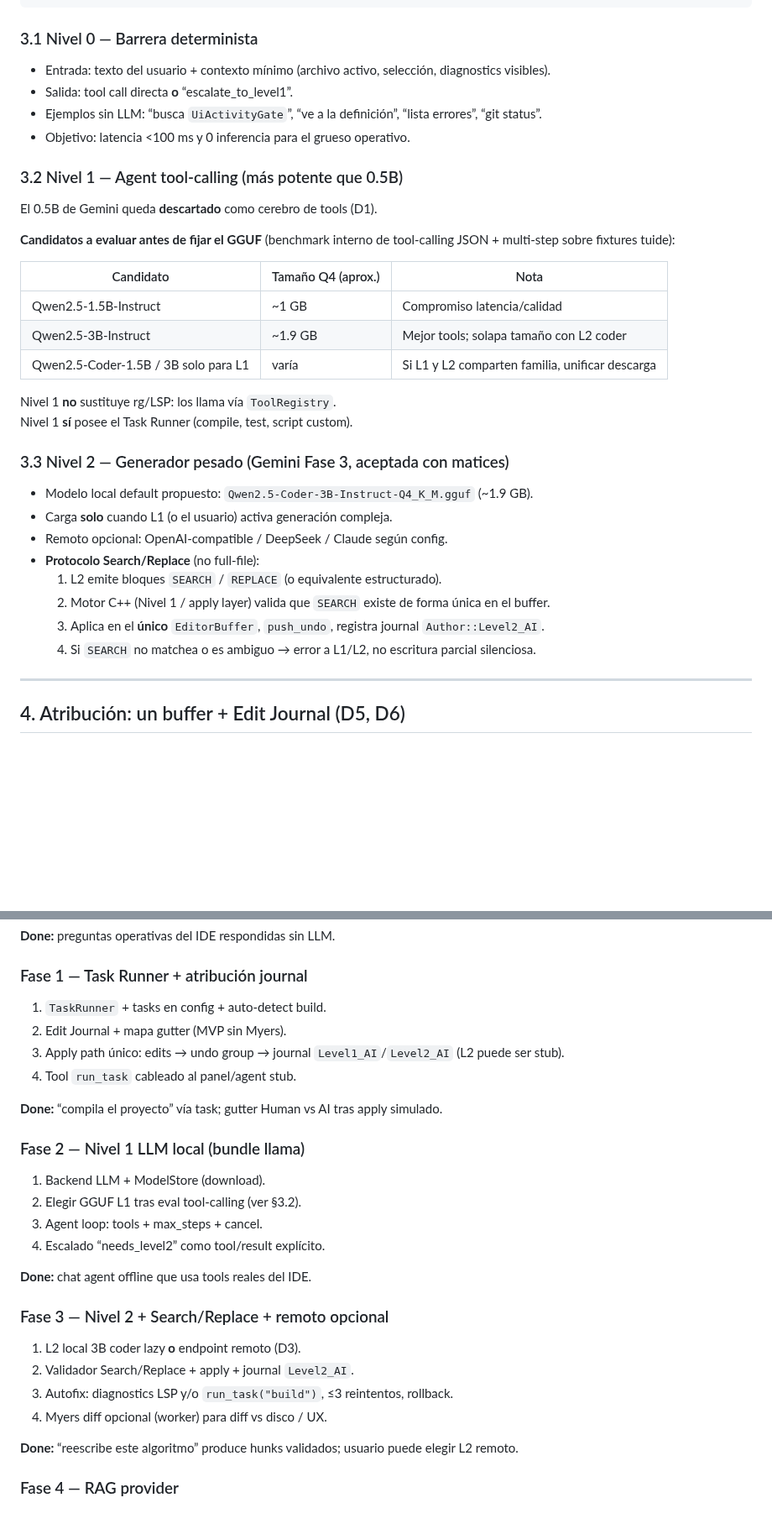
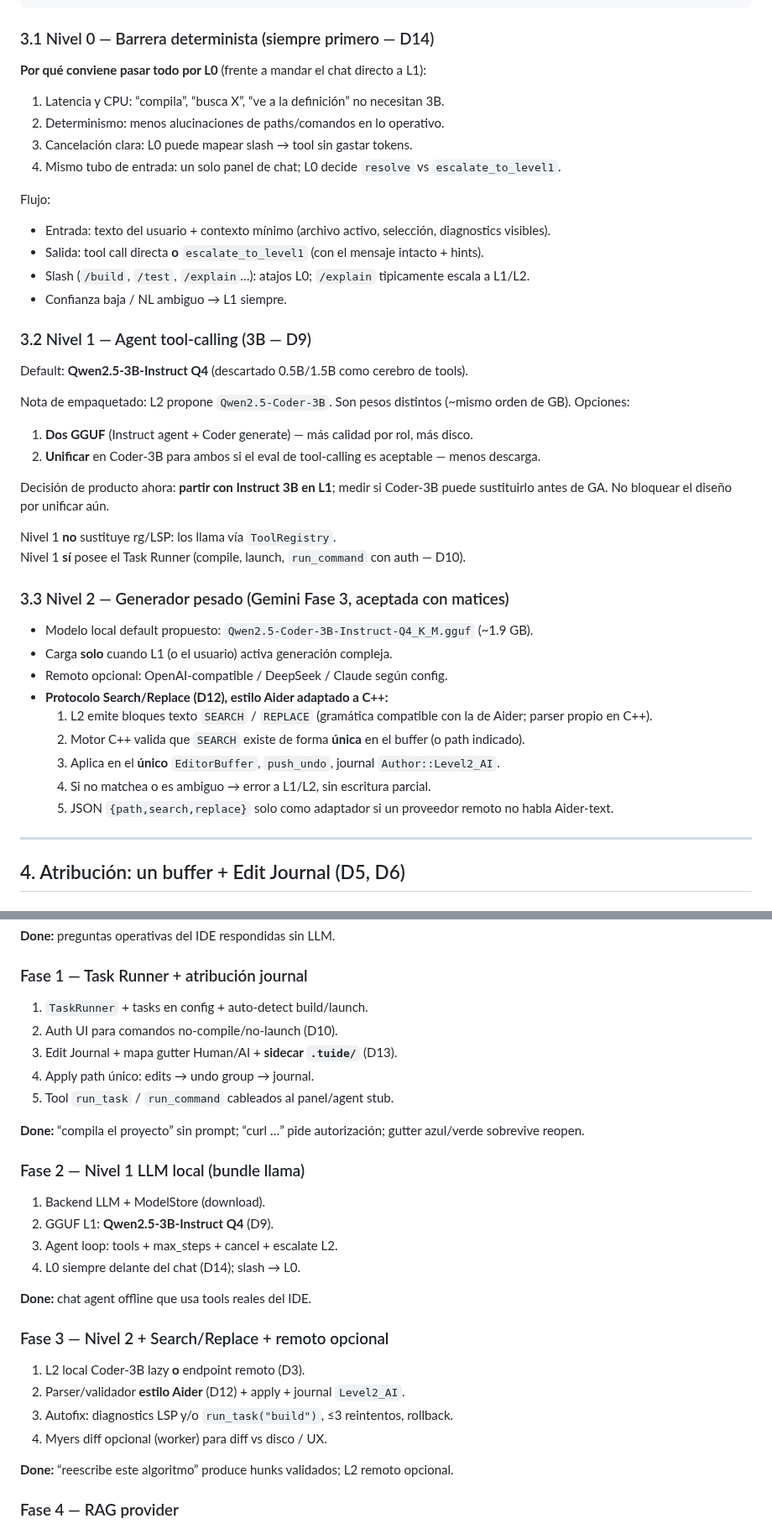
Before and after one commit to LorenzoAdr/TIDE, a Markdown page: docs/ai/master-spec.md, 2 parts joined by grey strips. Shown at 84% size. GitHub-like rendering; blank space fills up the shorter version.

````diff
--- a/docs/ai/master-spec.md
+++ b/docs/ai/master-spec.md
@@ -75,38 +81,47 @@ Usuario (NL / slash / UI)
 └───────────────────┘
 ```
 
-### 3.1 Nivel 0 — Barrera determinista
+### 3.1 Nivel 0 — Barrera determinista (siempre primero — D14)
+
+**Por qué conviene pasar todo por L0** (frente a mandar el chat directo a L1):
+
+1. Latencia y CPU: “compila”, “busca X”, “ve a la definición” no necesitan 3B.
+2. Determinismo: menos alucinaciones de paths/comandos en lo operativo.
+3. Cancelación clara: L0 puede mapear slash → tool sin gastar tokens.
+4. Mismo tubo de entrada: un solo panel de chat; L0 decide `resolve` vs `escalate_to_level1`.
+
+Flujo:
 
 - Entrada: texto del usuario + contexto mínimo (archivo activo, selección, diagnostics visibles).
-- Salida: tool call directa **o** “escalate_to_level1”.
-- Ejemplos sin LLM: “busca `UiActivityGate`”, “ve a la definición”, “lista errores”, “git status”.
-- Objetivo: latencia &lt;100 ms y 0 inferencia para el grueso operativo.
+- Salida: tool call directa **o** `escalate_to_level1` (con el mensaje intacto + hints).
+- Slash (`/build`, `/test`, `/explain`…): atajos L0; `/explain` tipicamente escala a L1/L2.
+- Confianza baja / NL ambiguo → L1 siempre.
 
-### 3.2 Nivel 1 — Agent tool-calling (más potente que 0.5B)
+### 3.2 Nivel 1 — Agent tool-calling (3B — D9)
 
-El 0.5B de Gemini queda **descartado** como cerebro de tools (D1).
+Default: **Qwen2.5-3B-Instruct Q4** (descartado 0.5B/1.5B como cerebro de tools).
 
-**Candidatos a evaluar antes de fijar el GGUF** (benchmark interno de tool-calling JSON + multi-step sobre fixtures tuide):
+Nota de empaquetado: L2 propone `Qwen2.5-Coder-3B`. Son pesos distintos (~mismo orden de GB). Opciones:
 
-| Candidato | Tamaño Q4 (aprox.) | Nota |
-|---|---|---|
-| Qwen2.5-1.5B-Instruct | ~1 GB | Compromiso latencia/calidad |
-| Qwen2.5-3B-Instruct | ~1.9 GB | Mejor tools; solapa tamaño con L2 coder |
-| Qwen2.5-Coder-1.5B / 3B solo para L1 | varía | Si L1 y L2 comparten familia, unificar descarga |
+1. **Dos GGUF** (Instruct agent + Coder generate) — más calidad por rol, más disco.
+2. **Unificar** en Coder-3B para ambos si el eval de tool-calling es aceptable — menos descarga.
+
+Decisión de producto ahora: **partir con Instruct 3B en L1**; medir si Coder-3B puede sustituirlo antes de GA. No bloquear el diseño por unificar aún.
 
 Nivel 1 **no** sustituye rg/LSP: los llama vía `ToolRegistry`.
-Nivel 1 **sí** posee el Task Runner (compile, test, script custom).
+Nivel 1 **sí** posee el Task Runner (compile, launch, `run_command` con auth — D10).
 
 ### 3.3 Nivel 2 — Generador pesado (Gemini Fase 3, aceptada con matices)
 
 - Modelo local default propuesto: `Qwen2.5-Coder-3B-Instruct-Q4_K_M.gguf` (~1.9 GB).
 - Carga **solo** cuando L1 (o el usuario) activa generación compleja.
 - Remoto opcional: OpenAI-compatible / DeepSeek / Claude según config.
-- **Protocolo Search/Replace** (no full-file):
-  1. L2 emite bloques `SEARCH` / `REPLACE` (o equivalente estructurado).
-  2. Motor C++ (Nivel 1 / apply layer) valida que `SEARCH` existe de forma única en el buffer.
-  3. Aplica en el **único** `EditorBuffer`, `push_undo`, registra journal `Author::Level2_AI`.
-  4. Si `SEARCH` no matchea o es ambiguo → error a L1/L2, no escritura parcial silenciosa.
+- **Protocolo Search/Replace (D12), estilo Aider adaptado a C++:**
+  1. L2 emite bloques texto `SEARCH` / `REPLACE` (gramática compatible con la de Aider; parser propio en C++).
+  2. Motor C++ valida que `SEARCH` existe de forma **única** en el buffer (o path indicado).
+  3. Aplica en el **único** `EditorBuffer`, `push_undo`, journal `Author::Level2_AI`.
+  4. Si no matchea o es ambiguo → error a L1/L2, sin escritura parcial.
+  5. JSON `{path,search,replace}` solo como adaptador si un proveedor remoto no habla Aider-text.
 
 ---
 
@@ -232,30 +254,31 @@ Alineado a bundles existentes (`BundleClangd`, `BundleRg`, …):
 
 ### Fase 1 — Task Runner + atribución journal
 
-1. `TaskRunner` + tasks en config + auto-detect build.
-2. Edit Journal + mapa gutter (MVP sin Myers).
-3. Apply path único: edits → undo group → journal `Level1_AI`/`Level2_AI` (L2 puede ser stub).
-4. Tool `run_task` cableado al panel/agent stub.
+1. `TaskRunner` + tasks en config + auto-detect build/launch.
+2. Auth UI para comandos no-compile/no-launch (D10).
+3. Edit Journal + mapa gutter Human/AI + **sidecar `.tuide/`** (D13).
+4. Apply path único: edits → undo group → journal.
+5. Tool `run_task` / `run_command` cableados al panel/agent stub.
 
-**Done:** “compila el proyecto” vía task; gutter Human vs AI tras apply simulado.
+**Done:** “compila el proyecto” sin prompt; “curl …” pide autorización; gutter azul/verde sobrevive reopen.
 
 ### Fase 2 — Nivel 1 LLM local (bundle llama)
 
 1. Backend LLM + ModelStore (download).
-2. Elegir GGUF L1 tras eval tool-calling (ver §3.2).
-3. Agent loop: tools + max_steps + cancel.
-4. Escalado “needs_level2” como tool/result explícito.
+2. GGUF L1: **Qwen2.5-3B-Instruct Q4** (D9).
+3. Agent loop: tools + max_steps + cancel + escalate L2.
+4. L0 siempre delante del chat (D14); slash → L0.
 
 **Done:** chat agent offline que usa tools reales del IDE.
 
 ### Fase 3 — Nivel 2 + Search/Replace + remoto opcional
 
-1. L2 local 3B coder lazy **o** endpoint remoto (D3).
-2. Validador Search/Replace + apply + journal `Level2_AI`.
+1. L2 local Coder-3B lazy **o** endpoint remoto (D3).
+2. Parser/validador **estilo Aider** (D12) + apply + journal `Level2_AI`.
 3. Autofix: diagnostics LSP y/o `run_task("build")`, ≤3 reintentos, rollback.
 4. Myers diff opcional (worker) para diff vs disco / UX.
 
-**Done:** “reescribe este algoritmo” produce hunks validados; usuario puede elegir L2 remoto.
+**Done:** “reescribe este algoritmo” produce hunks validados; L2 remoto opcional.
 
 ### Fase 4 — RAG provider
 
````
Also changed, not shown: other parts of docs/ai/master-spec.md (+40 -43 lines).
